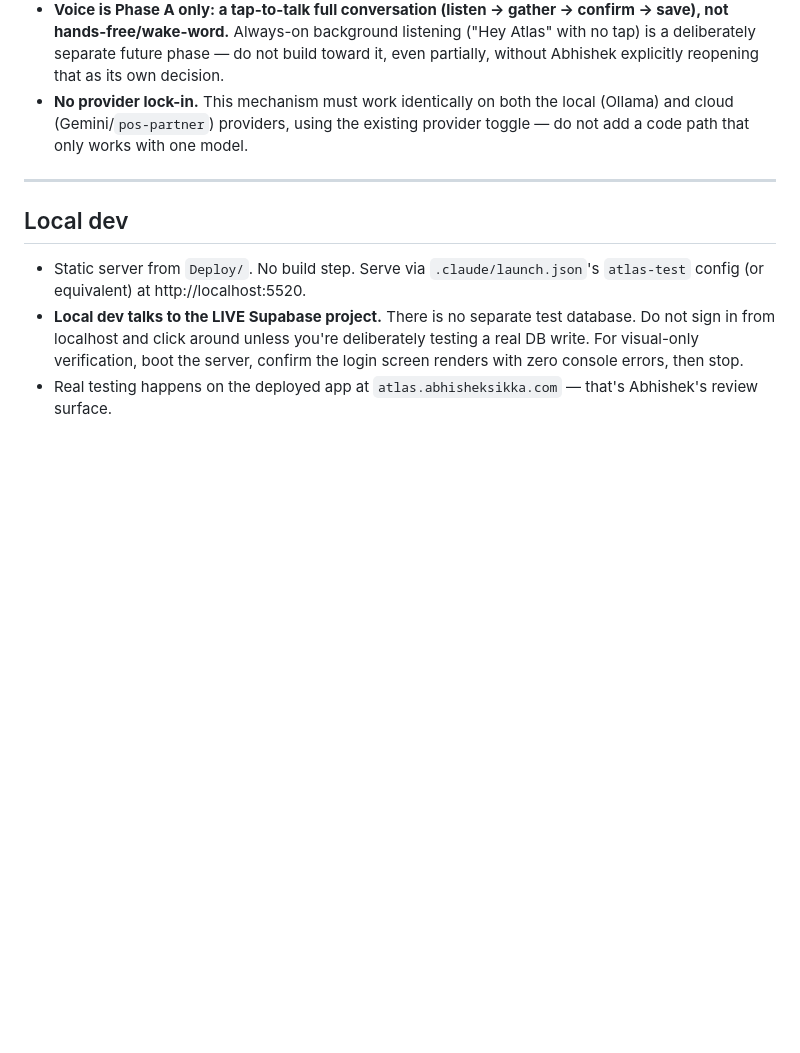
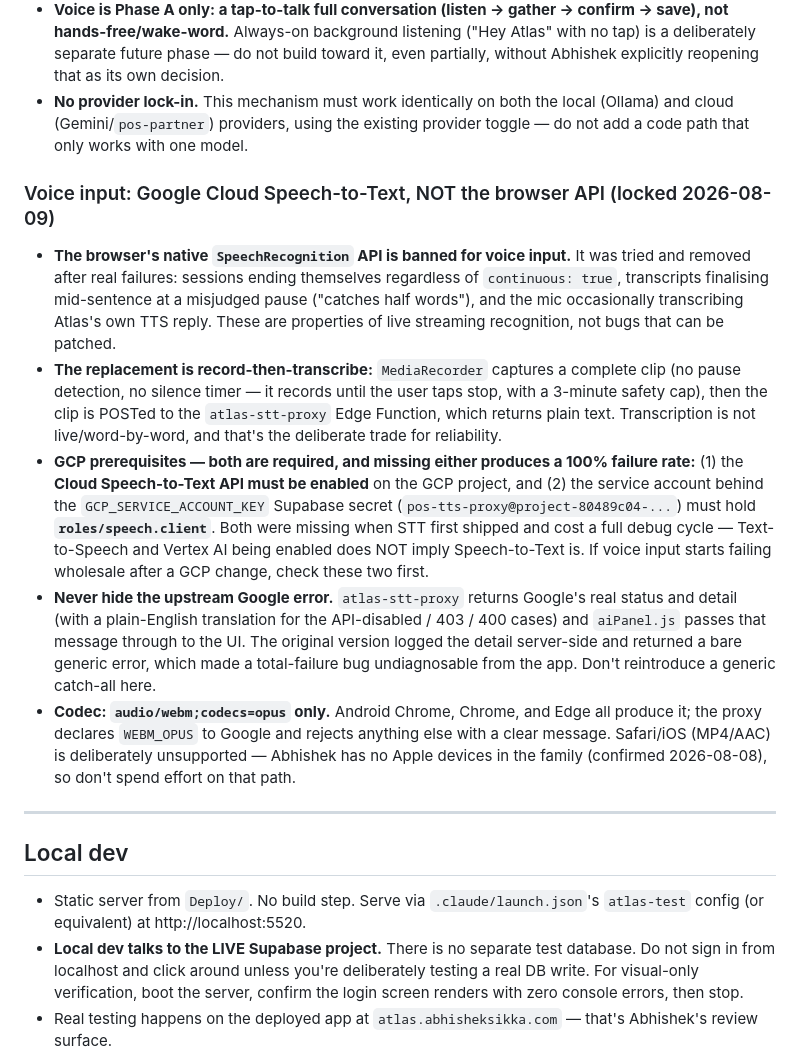
Before and after one commit to Abhishek-POSdesign/POS-Atlas, a Markdown page: CLAUDE.md, the part around the change. GitHub-like rendering; blank space fills up the shorter version.

Commit message:
docs: record the Google STT prerequisites and the browser-API ban in CLAUDE.md
Two GCP prerequisites (Speech-to-Text API enabled + roles/speech.client on
the service account behind GCP_SERVICE_ACCOUNT_KEY) were both missing when
STT first shipped, causing a 100% failure rate that cost a full debug
cycle. Having TTS and Vertex AI working does NOT imply Speech-to-Text is
enabled -- they're separate products with separate switches. Recorded so
the next person checks these first.

Also records why the browser SpeechRecognition API is banned for voice
input (live streaming recognition ends sessions and finalises transcripts
on its own; that's the actual cause of the "turns off by itself" and
"catches half words" symptoms), and why the proxy must never hide the
upstream Google error again.

```diff
--- a/CLAUDE.md
+++ b/CLAUDE.md
@@ -154,6 +154,14 @@ Every AI-driven write in Atlas — logging sleep, logging a workout, creating a
 - **Voice is Phase A only: a tap-to-talk full conversation (listen → gather → confirm → save), not hands-free/wake-word.** Always-on background listening ("Hey Atlas" with no tap) is a deliberately separate future phase — do not build toward it, even partially, without Abhishek explicitly reopening that as its own decision.
 - **No provider lock-in.** This mechanism must work identically on both the local (Ollama) and cloud (Gemini/`pos-partner`) providers, using the existing provider toggle — do not add a code path that only works with one model.
 
+### Voice input: Google Cloud Speech-to-Text, NOT the browser API (locked 2026-08-09)
+
+- **The browser's native `SpeechRecognition` API is banned for voice input.** It was tried and removed after real failures: sessions ending themselves regardless of `continuous: true`, transcripts finalising mid-sentence at a misjudged pause ("catches half words"), and the mic occasionally transcribing Atlas's own TTS reply. These are properties of live streaming recognition, not bugs that can be patched.
+- **The replacement is record-then-transcribe:** `MediaRecorder` captures a complete clip (no pause detection, no silence timer — it records until the user taps stop, with a 3-minute safety cap), then the clip is POSTed to the `atlas-stt-proxy` Edge Function, which returns plain text. Transcription is not live/word-by-word, and that's the deliberate trade for reliability.
+- **GCP prerequisites — both are required, and missing either produces a 100% failure rate:** (1) the **Cloud Speech-to-Text API must be enabled** on the GCP project, and (2) the service account behind the `GCP_SERVICE_ACCOUNT_KEY` Supabase secret (`pos-tts-proxy@project-80489c04-...`) must hold **`roles/speech.client`**. Both were missing when STT first shipped and cost a full debug cycle — Text-to-Speech and Vertex AI being enabled does NOT imply Speech-to-Text is. If voice input starts failing wholesale after a GCP change, check these two first.
+- **Never hide the upstream Google error.** `atlas-stt-proxy` returns Google's real status and detail (with a plain-English translation for the API-disabled / 403 / 400 cases) and `aiPanel.js` passes that message through to the UI. The original version logged the detail server-side and returned a bare generic error, which made a total-failure bug undiagnosable from the app. Don't reintroduce a generic catch-all here.
+- **Codec: `audio/webm;codecs=opus` only.** Android Chrome, Chrome, and Edge all produce it; the proxy declares `WEBM_OPUS` to Google and rejects anything else with a clear message. Safari/iOS (MP4/AAC) is deliberately unsupported — Abhishek has no Apple devices in the family (confirmed 2026-08-08), so don't spend effort on that path.
+
 ---
 
 ## Local dev
```
